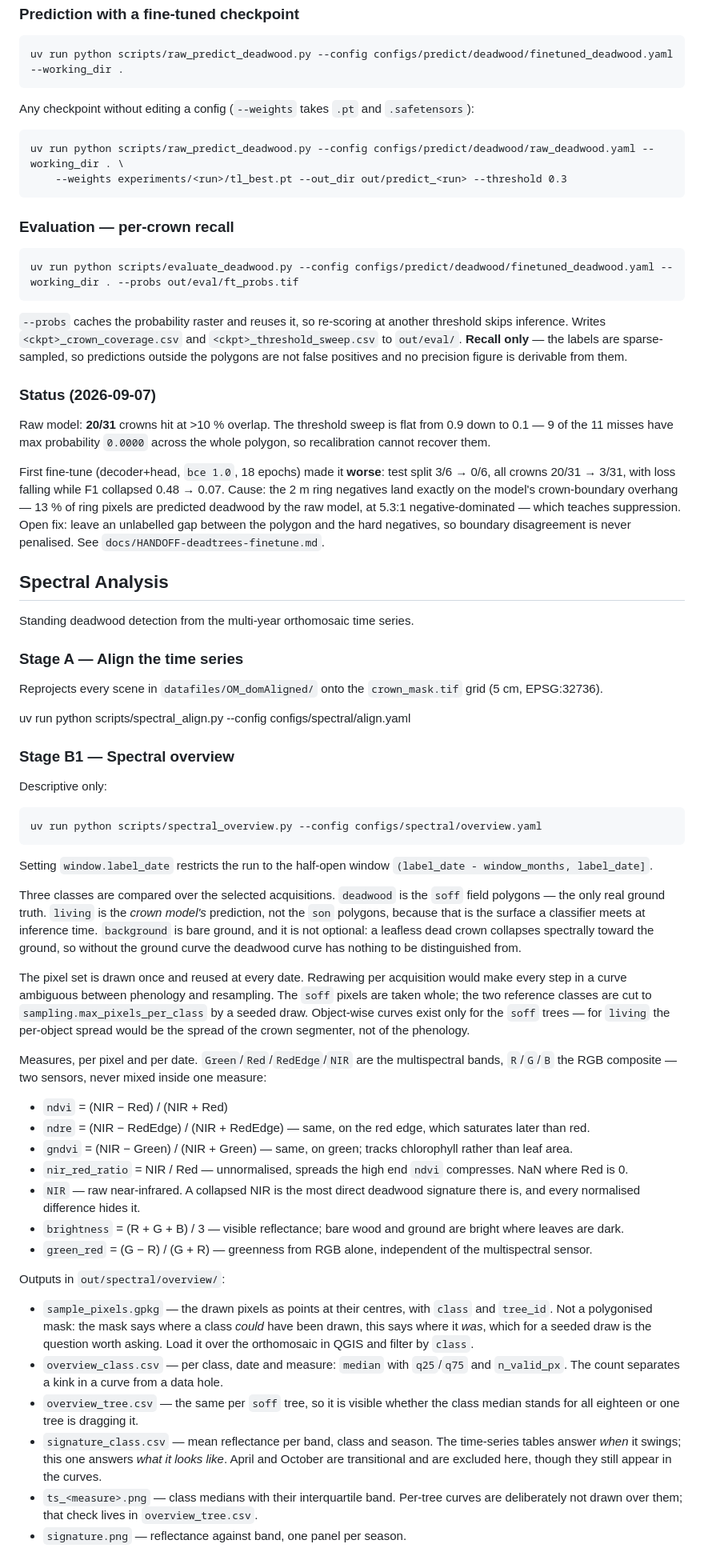
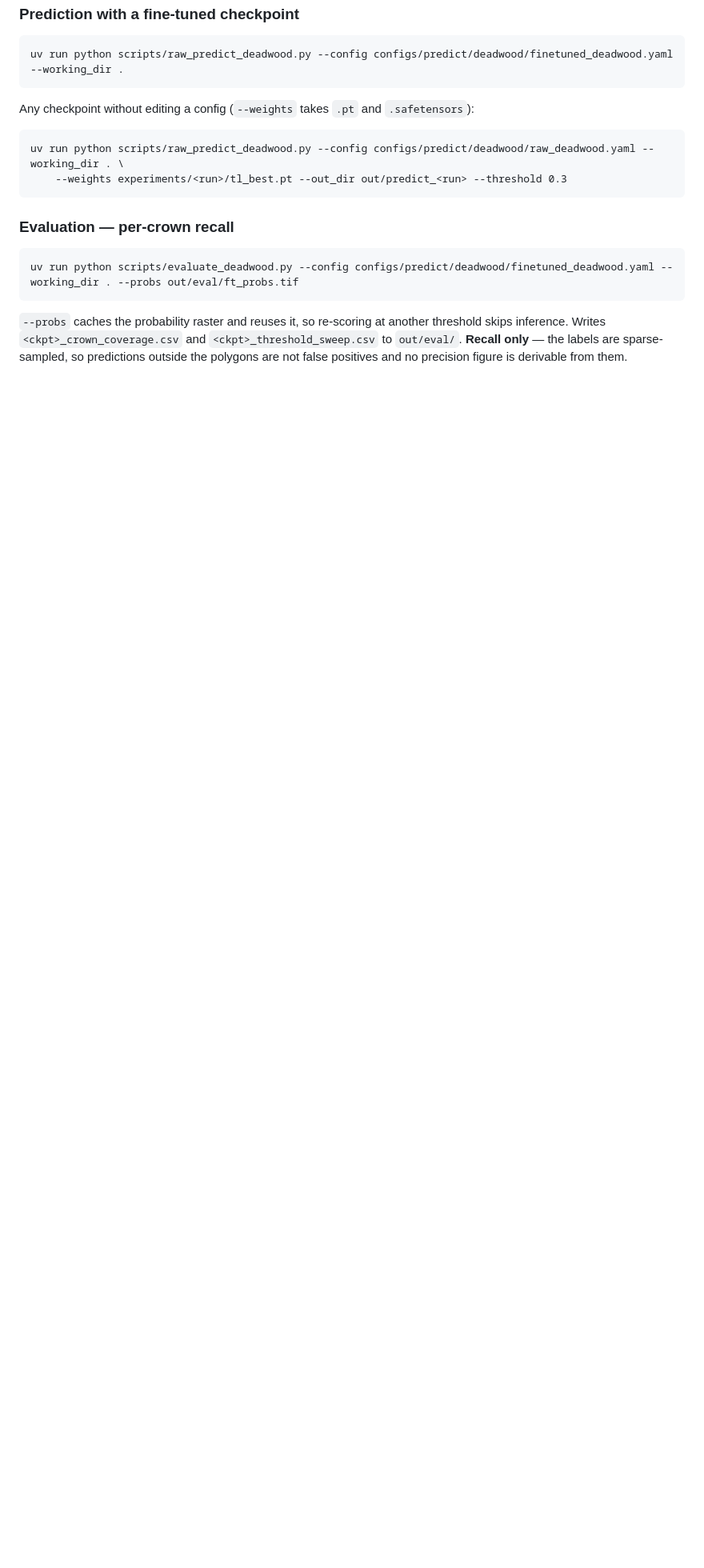
Before and after one commit to kwundram2602/deadwood, a Markdown page: README.md, the part around the change. Shown at 80% size. Rendered like a GitHub page; blank space fills up the shorter version.

Commit message:
readme 9.11.2026

````diff
--- a/README.md
+++ b/README.md
@@ -131,89 +131,3 @@ uv run python scripts/evaluate_deadwood.py --config configs/predict/deadwood/fin
 skips inference. Writes `<ckpt>_crown_coverage.csv` and `<ckpt>_threshold_sweep.csv` to
 `out/eval/`. **Recall only** — the labels are sparse-sampled, so predictions outside the
 polygons are not false positives and no precision figure is derivable from them.
-
-### Status (2026-09-07)
-
-Raw model: **20/31** crowns hit at >10 % overlap. The threshold sweep is flat from 0.9 down
-to 0.1 — 9 of the 11 misses have max probability `0.0000` across the whole polygon, so
-recalibration cannot recover them.
-
-First fine-tune (decoder+head, `bce 1.0`, 18 epochs) made it **worse**: test split 3/6 → 0/6,
-all crowns 20/31 → 3/31, with loss falling while F1 collapsed 0.48 → 0.07. Cause: the 2 m
-ring negatives land exactly on the model's crown-boundary overhang — 13 % of ring pixels are
-predicted deadwood by the raw model, at 5.3:1 negative-dominated — which teaches suppression.
-Open fix: leave an unlabelled gap between the polygon and the hard negatives, so boundary
-disagreement is never penalised. See `docs/HANDOFF-deadtrees-finetune.md`.
-
-## Spectral Analysis
-
-Standing deadwood detection from the multi-year orthomosaic time series.
-### Stage A — Align the time series
-
-Reprojects every scene in `datafiles/OM_domAligned/` onto the `crown_mask.tif`
-grid (5 cm, EPSG:32736).
-
-uv run python scripts/spectral_align.py --config configs/spectral/align.yaml
-
-### Stage B1 — Spectral overview
-
-Descriptive only:
-
-```
-uv run python scripts/spectral_overview.py --config configs/spectral/overview.yaml
-```
-Setting `window.label_date` restricts the run to the half-open window
-`(label_date - window_months, label_date]`.
-
-Three classes are compared over the selected acquisitions. `deadwood` is the
-`soff` field polygons — the only real ground truth. `living` is the *crown
-model's* prediction, not the `son` polygons, because that is the surface a
-classifier meets at inference time. `background` is bare ground, and it is not
-optional: a leafless dead crown collapses spectrally toward the ground, so
-without the ground curve the deadwood curve has nothing to be distinguished
-from.
-
-The pixel set is drawn once and reused at every date. Redrawing per acquisition
-would make every step in a curve ambiguous between phenology and resampling.
-The `soff` pixels are taken whole; the two reference classes are cut to
-`sampling.max_pixels_per_class` by a seeded draw. Object-wise curves exist only
-for the `soff` trees — for `living` the per-object spread would be the spread of
-the crown segmenter, not of the phenology.
-
-Measures, per pixel and per date. `Green`/`Red`/`RedEdge`/`NIR` are the
-multispectral bands, `R`/`G`/`B` the RGB composite — two sensors, never mixed
-inside one measure:
-
-- `ndvi` = (NIR − Red) / (NIR + Red)
-- `ndre` = (NIR − RedEdge) / (NIR + RedEdge) — same, on the red edge, which
-  saturates later than red.
-- `gndvi` = (NIR − Green) / (NIR + Green) — same, on green; tracks chlorophyll
-  rather than leaf area.
-- `nir_red_ratio` = NIR / Red — unnormalised, spreads the high end `ndvi`
-  compresses. NaN where Red is 0.
-- `NIR` — raw near-infrared. A collapsed NIR is the most direct deadwood
-  signature there is, and every normalised difference hides it.
-- `brightness` = (R + G + B) / 3 — visible reflectance; bare wood and ground are
-  bright where leaves are dark.
-- `green_red` = (G − R) / (G + R) — greenness from RGB alone, independent of the
-  multispectral sensor.
-
-Outputs in `out/spectral/overview/`:
-
-- `sample_pixels.gpkg` — the drawn pixels as points at their centres, with
-  `class` and `tree_id`. Not a polygonised mask: the mask says where a class
-  *could* have been drawn, this says where it *was*, which for a seeded draw is
-  the question worth asking. Load it over the orthomosaic in QGIS and filter by
-  `class`.
-- `overview_class.csv` — per class, date and measure: `median` with `q25`/`q75`
-  and `n_valid_px`. The count separates a kink in a curve from a data hole.
-- `overview_tree.csv` — the same per `soff` tree, so it is visible whether the
-  class median stands for all eighteen or one tree is dragging it.
-- `signature_class.csv` — mean reflectance per band, class and season. The
-  time-series tables answer *when* it swings; this one answers *what it looks
-  like*. April and October are transitional and are excluded here, though they
-  still appear in the curves.
-- `ts_<measure>.png` — class medians with their interquartile band. Per-tree
-  curves are deliberately not drawn over them; that check lives in
-  `overview_tree.csv`.
-- `signature.png` — reflectance against band, one panel per season.
````
